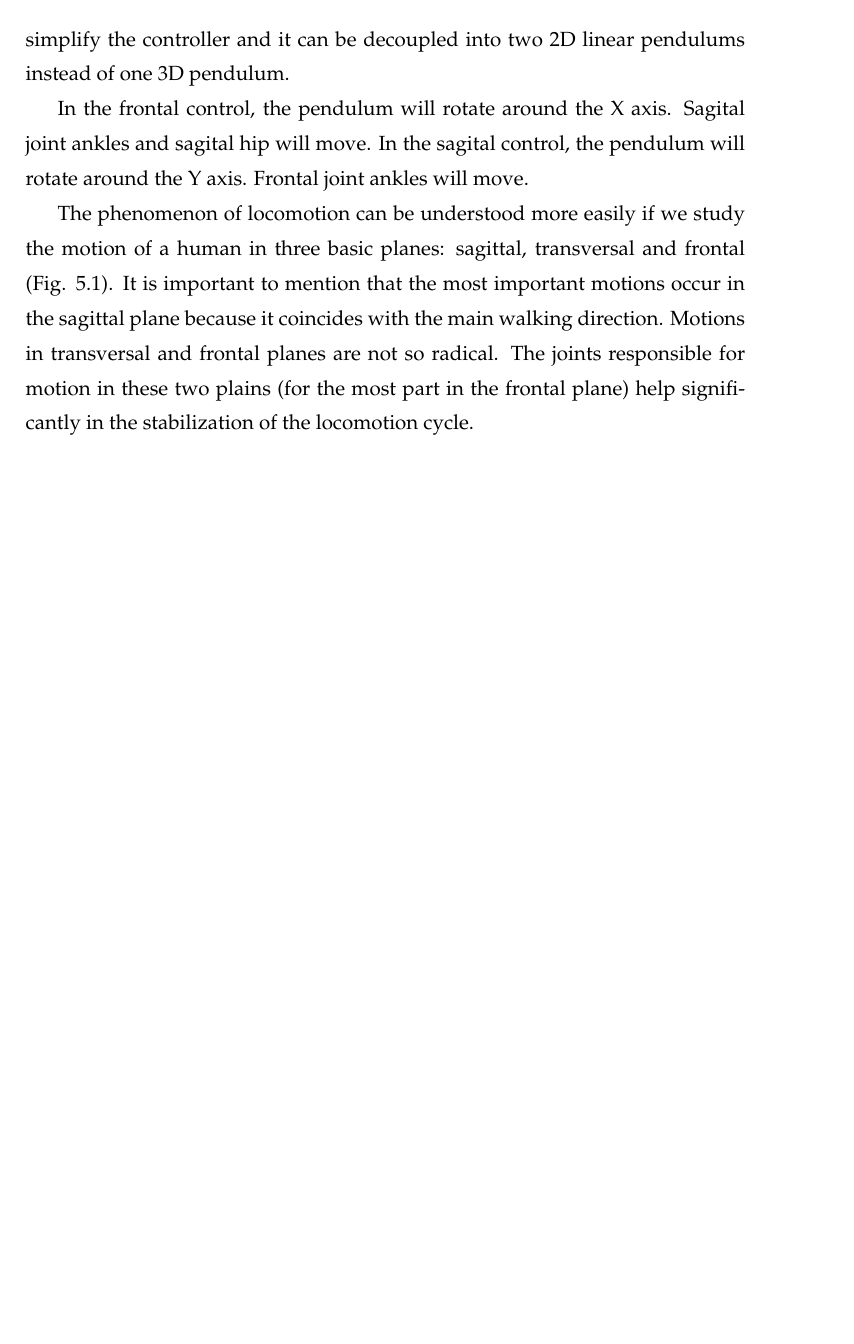
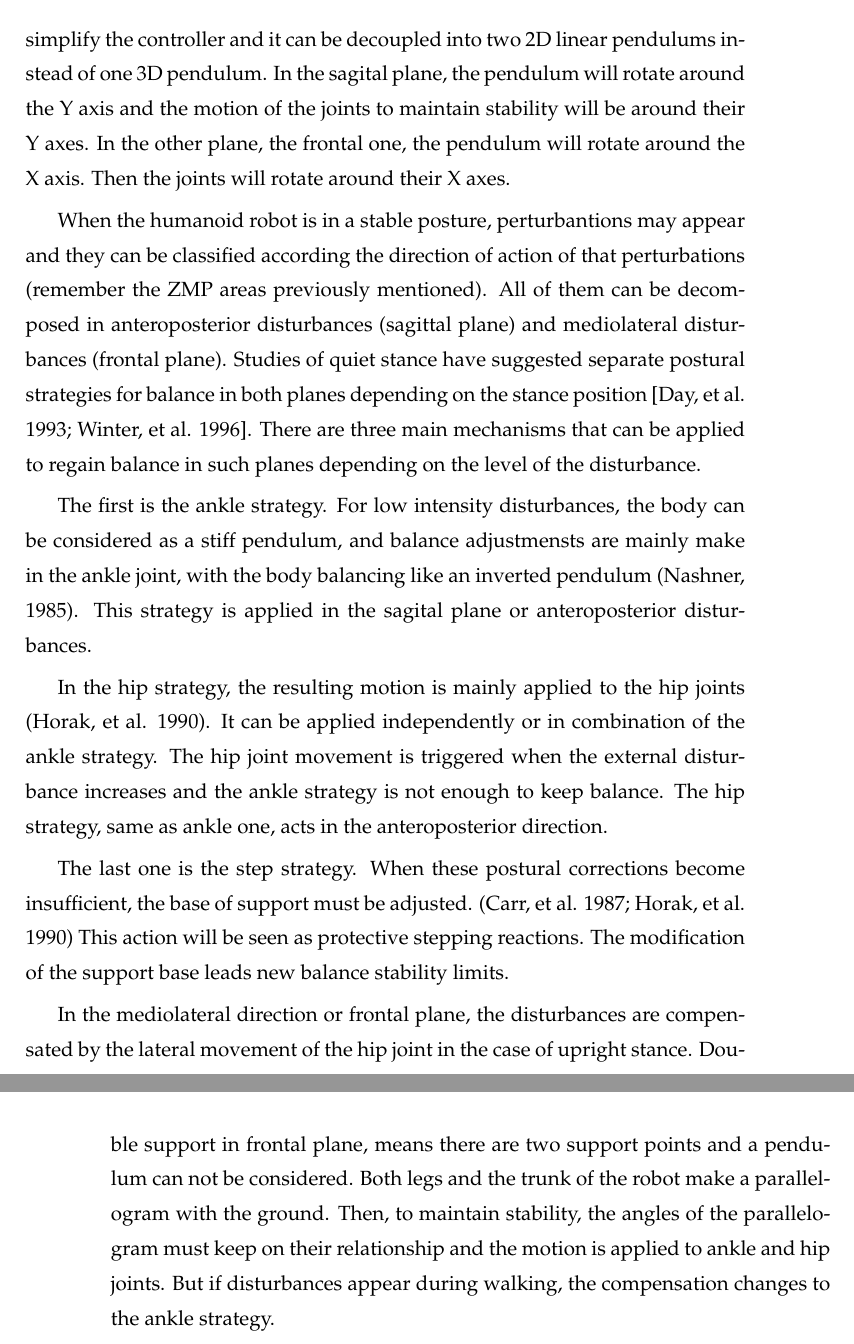
Before and after one commit to jmgarciah/LoliRepo, a LaTeX thesis (Memoria/0_main.tex, which reads Memoria/05_control_architecture/control_architecture.tex): part of page 50 of 52 before the commit and two parts of pages 50 and 51 of 54 after it, the two joined at a grey line, cut so that both start at the same text, the shorter picture padded with empty space. Compiled offline with pdfLaTeX.

Commit message:
added control strategies

```diff
--- a/Memoria/05_control_architecture/control_architecture.tex
+++ b/Memoria/05_control_architecture/control_architecture.tex
@@ -15,11 +17,14 @@ Thus, the Stabilizer can be decoupled into ZMP and Attitude controllers. This Ma
 
 
 \section{Control strategy}
-As previously mentioned, the human body can be divided in three basic planes: sagital, transversal and frontal. Frontal and sagital planes are useful to simplify the controller and it can be decoupled into two 2D linear pendulums instead of one 3D pendulum.
+As previously mentioned, the human body can be divided in three basic planes: sagital, transversal and frontal. Frontal and sagital planes are useful to simplify the controller and it can be decoupled into two 2D linear pendulums instead of one 3D pendulum. In the sagital plane, the pendulum will rotate around the Y axis and the motion of the joints to maintain stability will be around their Y axes. In the other plane, the frontal one, the pendulum will rotate around the X axis.  Then the joints will rotate around their X axes.
 
-In the frontal control, the pendulum will rotate around the X axis. Sagital joint ankles and sagital hip will move.
-In the sagital control, the pendulum will rotate around the Y axis. Frontal joint ankles will move.
+When the humanoid robot is in a stable posture, perturbantions may appear and they can be classified according the direction of action of that perturbations (remember the ZMP areas previously mentioned). All of them can be decomposed in anteroposterior disturbances (sagittal plane) and mediolateral disturbances (frontal plane). Studies of quiet stance have suggested separate postural strategies for balance in both planes depending on the stance position [Day, et al. 1993; Winter, et al. 1996]. There are three main mechanisms that can be applied to regain balance in such planes depending on the level of the disturbance.
 
+The first is the ankle strategy. For low intensity disturbances, the body can be considered as a stiff pendulum, and balance adjustmensts are mainly make in the ankle joint, with the body balancing like an inverted pendulum (Nashner, 1985). This strategy is applied in the sagital plane or anteroposterior disturbances.
 
+In the hip strategy, the resulting motion is mainly applied to the hip joints (Horak, et al. 1990). It can be applied independently or in combination of the ankle strategy. The hip joint movement is triggered when the external disturbance increases and the ankle strategy is not enough to keep balance. The hip strategy, same as ankle one, acts in the anteroposterior direction.
 
-The phenomenon of locomotion can be understood more easily if we study the motion of a human in three basic planes: sagittal, transversal and frontal (Fig. 5.1). It is important to mention that the most important motions occur in the sagittal plane because it coincides with the main walking direction. Motions in transversal and frontal planes are not so radical. The joints responsible for motion in these two plains (for the most part in the frontal plane) help significantly in the stabilization of the locomotion cycle.
+The last one is the step strategy. When these postural corrections become insufficient, the base of support must be adjusted. (Carr, et al. 1987; Horak, et al. 1990) This action will be seen as protective stepping reactions. The modification of the support base leads new balance stability limits.
+
+In the mediolateral direction or frontal plane, the disturbances are compensated by the lateral movement of the hip joint in the case of upright stance. Double support in frontal plane, means there are two support points and a pendulum can not be considered. Both legs and the trunk of the robot make a parallelogram with the ground. Then, to maintain stability, the angles of the parallelogram must keep on their relationship and the motion is applied to ankle and hip joints. But if disturbances appear during walking, the compensation changes to the ankle strategy.
```
Also changed, not shown: Memoria/05_control_architecture/control_architecture.tex (6 more changed lines).
